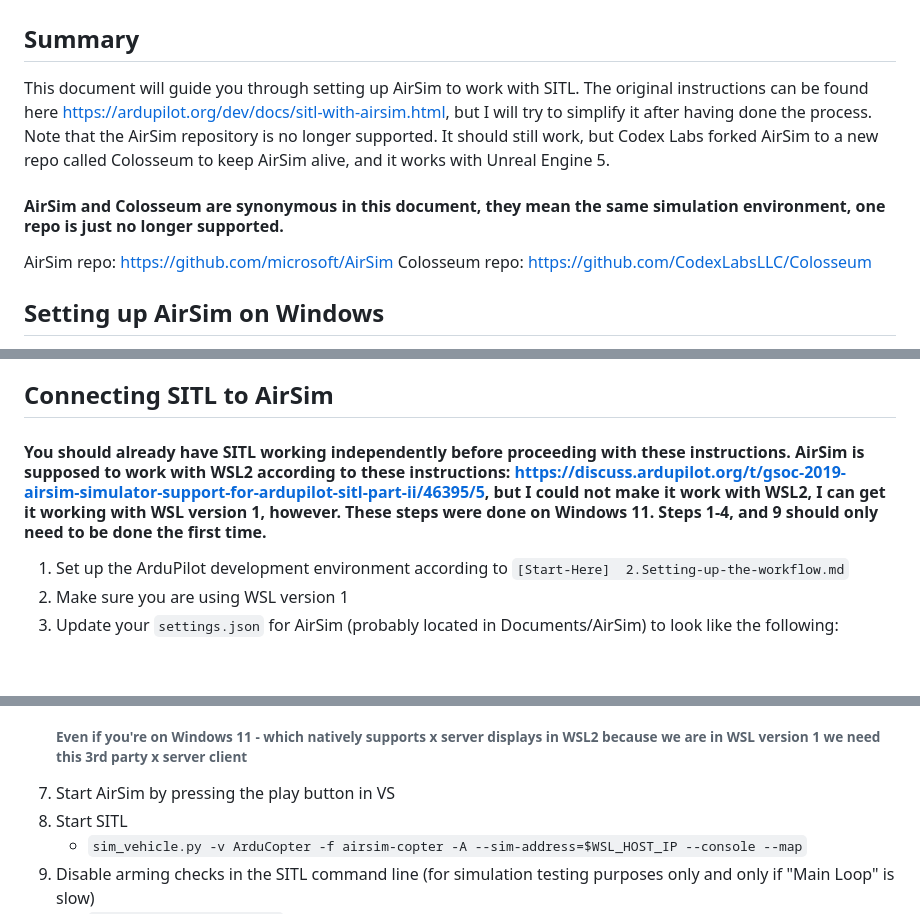
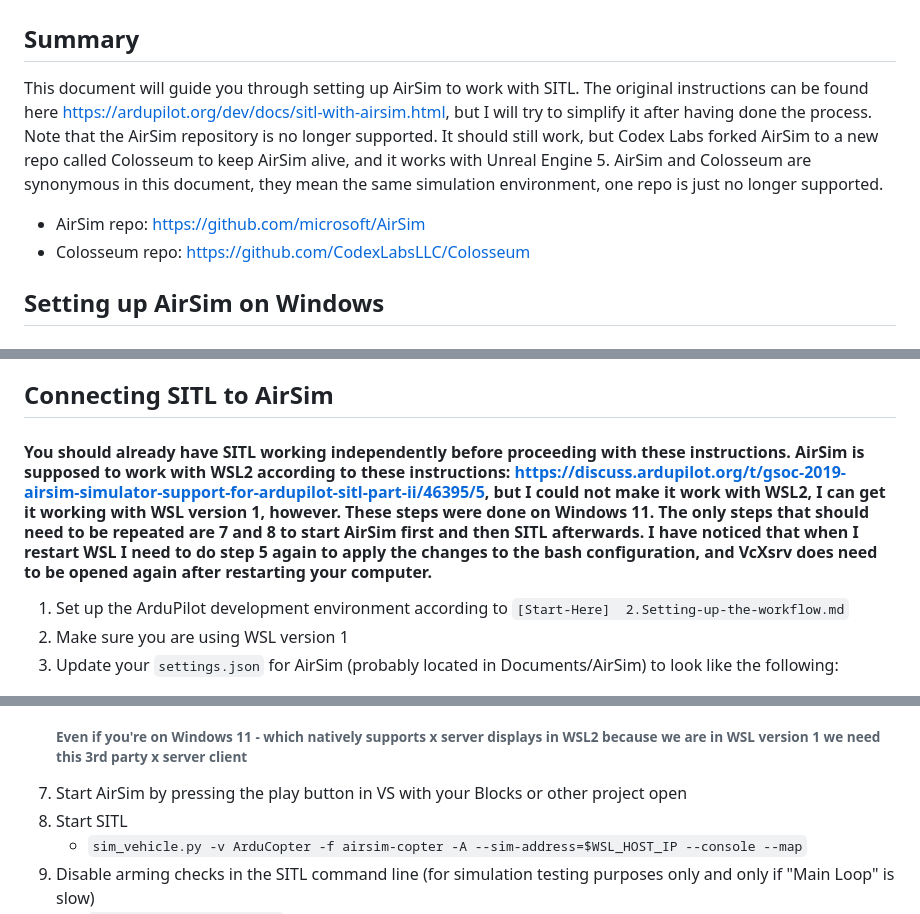
Before and after one commit to crose72/OperationSquirrel, a Markdown page: Docs/Setting-up-AirSim.md, 3 parts joined by grey strips. GitHub-like rendering; blank space fills up the shorter version.

```diff
--- a/Docs/Setting-up-AirSim.md
+++ b/Docs/Setting-up-AirSim.md
@@ -1,12 +1,10 @@
 # Setting up the OperationSquirrel workflow
 
 ## Summary
-This document will guide you through setting up AirSim to work with SITL.  The original instructions can be found here https://ardupilot.org/dev/docs/sitl-with-airsim.html, but I will try to simplify it after having done the process.  Note that the AirSim repository is no longer supported.  It should still work, but Codex Labs forked AirSim to a new repo called Colosseum to keep AirSim alive, and it works with Unreal Engine 5.
+This document will guide you through setting up AirSim to work with SITL.  The original instructions can be found here https://ardupilot.org/dev/docs/sitl-with-airsim.html, but I will try to simplify it after having done the process.  Note that the AirSim repository is no longer supported.  It should still work, but Codex Labs forked AirSim to a new repo called Colosseum to keep AirSim alive, and it works with Unreal Engine 5.  AirSim and Colosseum are synonymous in this document, they mean the same simulation environment, one repo is just no longer supported.
 
-#### AirSim and Colosseum are synonymous in this document, they mean the same simulation environment, one repo is just no longer supported.
-
-AirSim repo: https://github.com/microsoft/AirSim
-Colosseum repo: https://github.com/CodexLabsLLC/Colosseum
+- AirSim repo: https://github.com/microsoft/AirSim
+- Colosseum repo: https://github.com/CodexLabsLLC/Colosseum
 
 ## Setting up AirSim on Windows
 1. Clone Colosseum to a location of your choosing
@@ -20,7 +18,7 @@ Colosseum repo: https://github.com/CodexLabsLLC/Colosseum
     ###### Note: Again these steps are taking place in the `Colosseum` directory instead of AirSim because we cloned Colosseum
 
 ## Connecting SITL to AirSim
-#### You should already have SITL working independently before proceeding with these instructions.  AirSim is supposed to work with WSL2 according to these instructions: https://discuss.ardupilot.org/t/gsoc-2019-airsim-simulator-support-for-ardupilot-sitl-part-ii/46395/5, but I could not make it work with WSL2, I can get it working with WSL version 1, however.  These steps were done on Windows 11.  Steps 1-4, and 9 should only need to be done the first time.
+#### You should already have SITL working independently before proceeding with these instructions.  AirSim is supposed to work with WSL2 according to these instructions: https://discuss.ardupilot.org/t/gsoc-2019-airsim-simulator-support-for-ardupilot-sitl-part-ii/46395/5, but I could not make it work with WSL2, I can get it working with WSL version 1, however.  These steps were done on Windows 11.  The only steps that should need to be repeated are 7 and 8 to start AirSim first and then SITL afterwards.  I have noticed that when I restart WSL I need to do step 5 again to apply the changes to the bash configuration, and VcXsrv does need to be opened again after restarting your computer.
 
 1. Set up the ArduPilot development environment according to `[Start-Here]
 2.Setting-up-the-workflow.md`
@@ -65,7 +63,7 @@ export DISPLAY=0:0
     - Select how to start clients: Must select “Start no Client”
     - Extra settings: Must check “Disable access control”
     ###### Even if you're on Windows 11 - which natively supports x server displays in WSL2 because we are in WSL version 1 we need this 3rd party x server client
-7. Start AirSim by pressing the play button in VS
+7. Start AirSim by pressing the play button in VS with your Blocks or other project open
 8. Start SITL
     - `sim_vehicle.py -v ArduCopter -f airsim-copter -A --sim-address=$WSL_HOST_IP --console --map`
 9. Disable arming checks in the SITL command line (for simulation testing purposes only and only if "Main Loop" is slow)
```
